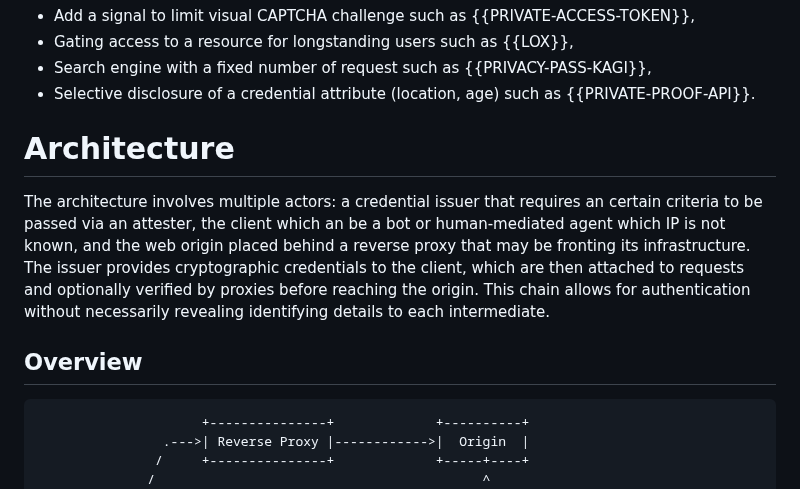
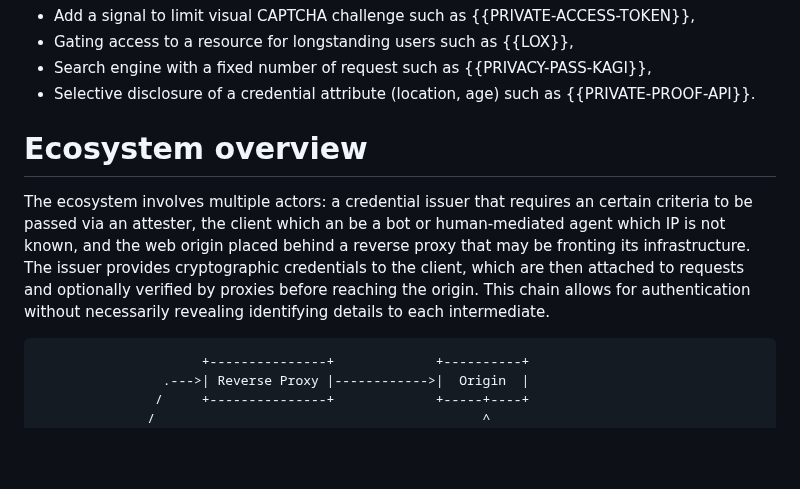
Before and after one commit to thibmeu/draft-meunier-glossary-somehow, a Markdown page: draft-meunier-web-bot-auth-glossary-somehow.md, the part around the change. GitHub-like rendering; blank space fills up the shorter version.

Commit message:
ecosystem

```diff
--- a/draft-meunier-web-bot-auth-glossary-somehow.md
+++ b/draft-meunier-web-bot-auth-glossary-somehow.md
@@ -238,9 +238,9 @@ Examples:
   {{PRIVATE-PROOF-API}}.
 
 
-# Architecture
+# Ecosystem overview
 
-The architecture involves multiple actors: a credential issuer that requires an
+The ecosystem involves multiple actors: a credential issuer that requires an
 certain criteria to be passed via an attester, the client which an be a bot or
 human-mediated agent which IP is not known, and the web origin placed behind a
 reverse proxy that may be fronting its infrastructure. The issuer provides
@@ -248,8 +248,6 @@ cryptographic credentials to the client, which are then attached to requests and
 optionally verified by proxies before reaching the origin. This chain allows for
 authentication without necessarily revealing identifying details to each
 intermediate.
-
-## Overview
 
 ~~~aasvg
                      +---------------+             +----------+
```
